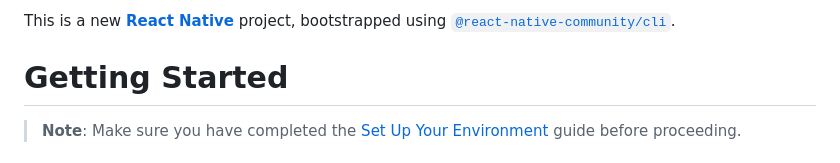
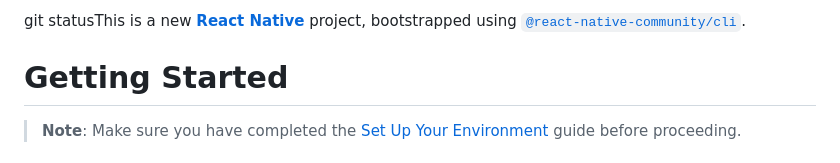
Before and after one commit to manar-alsayedali/MobilApp, a Markdown page: README.md, the part around the change. GitHub-like rendering.

```diff
--- a/README.md
+++ b/README.md
@@ -1,4 +1,4 @@
-This is a new [**React Native**](https://reactnative.dev) project, bootstrapped using [`@react-native-community/cli`](https://github.com/react-native-community/cli).
+git statusThis is a new [**React Native**](https://reactnative.dev) project, bootstrapped using [`@react-native-community/cli`](https://github.com/react-native-community/cli).
 
 # Getting Started
 
```
